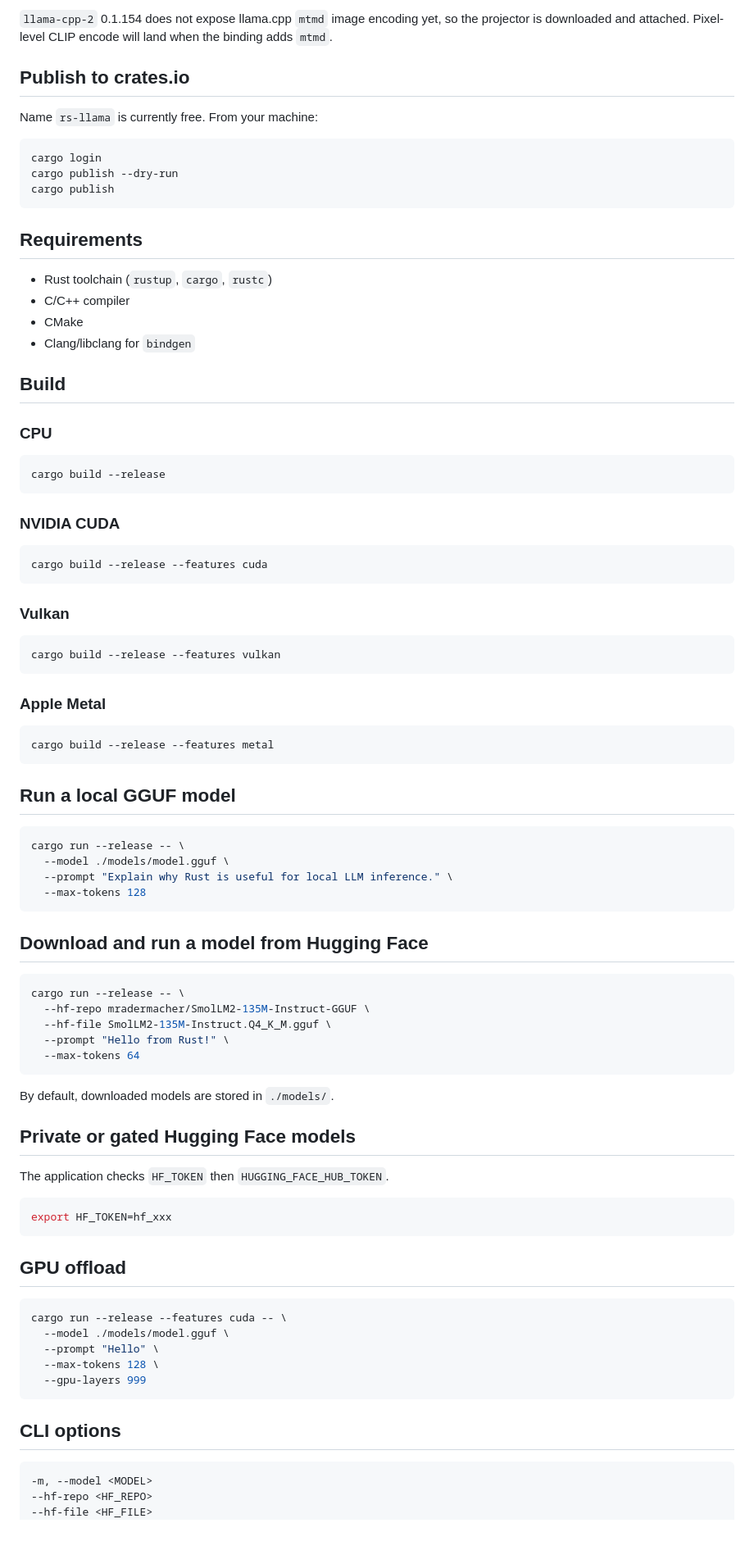
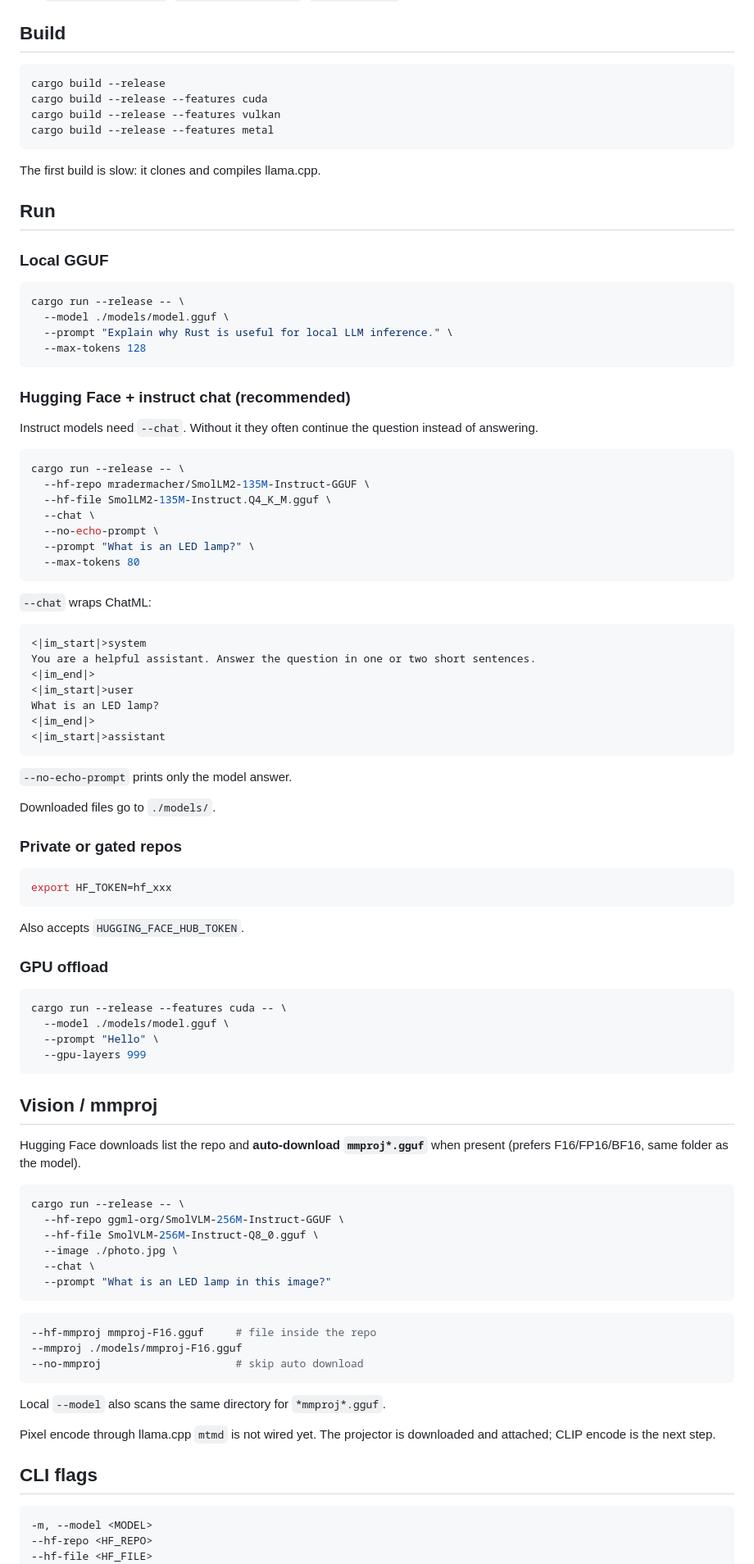
Before and after one commit to dhhieu113pro/rs-llama, a Markdown page: README.md, the part around one of its changes. Shown at 82% size. Rendered like a GitHub page; blank space fills up the shorter version.

````diff
--- a/README.md
+++ b/README.md
@@ -89,49 +79,17 @@ For a local GGUF, it also looks in the same directory for `*mmproj*.gguf`.
-`llama-cpp-2` 0.1.154 does not expose llama.cpp `mtmd` image encoding yet, so the projector is downloaded and attached. Pixel-level CLIP encode will land when the binding adds `mtmd`.
-
-## Publish to crates.io
-
-Name `rs-llama` is currently free. From your machine:
-
-```bash
-cargo login
-cargo publish --dry-run
-cargo publish
-```
-
-## Requirements
-
-- Rust toolchain (`rustup`, `cargo`, `rustc`)
-- C/C++ compiler
-- CMake
-- Clang/libclang for `bindgen`
-
 ## Build
-
-### CPU
 
 ```bash
 cargo build --release
-```
-
-### NVIDIA CUDA
-
-```bash
 cargo build --release --features cuda
-```
-
-### Vulkan
-
-```bash
 cargo build --release --features vulkan
-```
-
-### Apple Metal
-
-```bash
 cargo build --release --features metal
 ```
 
-## Run a local GGUF model
+The first build is slow: it clones and compiles llama.cpp.
+
+## Run
+
+### Local GGUF
 
 ```bash
 cargo run --release -- \
@@ -140,37 +98,77 @@ cargo run --release -- \
   --max-tokens 128
 ```
 
-## Download and run a model from Hugging Face
+### Hugging Face + instruct chat (recommended)
+
+Instruct models need `--chat`. Without it they often continue the question instead of answering.
 
 ```bash
 cargo run --release -- \
   --hf-repo mradermacher/SmolLM2-135M-Instruct-GGUF \
   --hf-file SmolLM2-135M-Instruct.Q4_K_M.gguf \
-  --prompt "Hello from Rust!" \
-  --max-tokens 64
+  --chat \
+  --no-echo-prompt \
+  --prompt "What is an LED lamp?" \
+  --max-tokens 80
 ```
 
-By default, downloaded models are stored in `./models/`.
+`--chat` wraps ChatML:
 
-## Private or gated Hugging Face models
+```text
+<|im_start|>system
+You are a helpful assistant. Answer the question in one or two short sentences.
+<|im_end|>
+<|im_start|>user
+What is an LED lamp?
+<|im_end|>
+<|im_start|>assistant
+```
 
-The application checks `HF_TOKEN` then `HUGGING_FACE_HUB_TOKEN`.
+`--no-echo-prompt` prints only the model answer.
+
+Downloaded files go to `./models/`.
+
+### Private or gated repos
 
 ```bash
 export HF_TOKEN=hf_xxx
 ```
 
-## GPU offload
+Also accepts `HUGGING_FACE_HUB_TOKEN`.
+
+### GPU offload
 
 ```bash
 cargo run --release --features cuda -- \
   --model ./models/model.gguf \
   --prompt "Hello" \
-  --max-tokens 128 \
   --gpu-layers 999
 ```
 
-## CLI options
+## Vision / mmproj
+
+Hugging Face downloads list the repo and **auto-download `mmproj*.gguf`** when present (prefers F16/FP16/BF16, same folder as the model).
+
+```bash
+cargo run --release -- \
+  --hf-repo ggml-org/SmolVLM-256M-Instruct-GGUF \
+  --hf-file SmolVLM-256M-Instruct-Q8_0.gguf \
+  --image ./photo.jpg \
+  --chat \
+  --prompt "What is an LED lamp in this image?"
+```
+
+```bash
+--hf-mmproj mmproj-F16.gguf     # file inside the repo
+--mmproj ./models/mmproj-F16.gguf
+--no-mmproj                     # skip auto download
+```
+
+Local `--model` also scans the same directory for `*mmproj*.gguf`.
+
+Pixel encode through llama.cpp `mtmd` is not wired yet. The projector is downloaded and attached; CLIP encode is the next step.
+
+## CLI flags
 
 ```text
 -m, --model <MODEL>
````
Also changed, not shown: other parts of README.md (+62 -69 lines).
